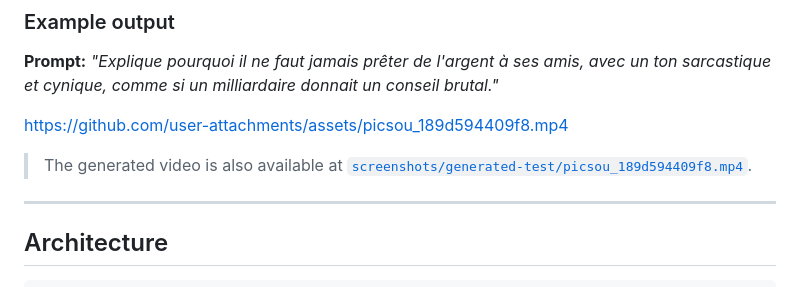
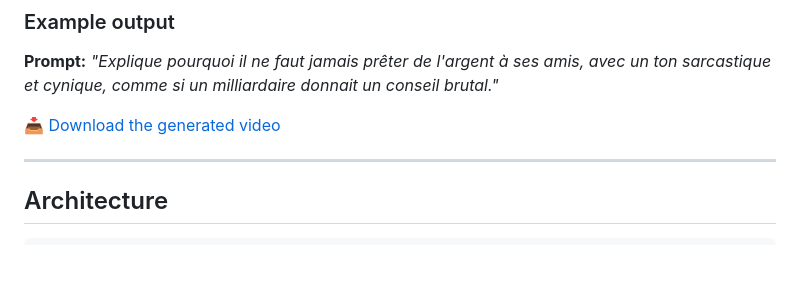
Before and after one commit to MohamedSelimMah/PicsouParle, a Markdown page: README.md, the part around the change. Rendered like a GitHub page; blank space fills up the shorter version.

Commit message:
fix: Update download link format for generated video in README

```diff
--- a/README.md
+++ b/README.md
@@ -31,9 +31,7 @@ Output: a ~20–40s vertical MP4 in `output/`.
 
 **Prompt:** *"Explique pourquoi il ne faut jamais prêter de l'argent à ses amis, avec un ton sarcastique et cynique, comme si un milliardaire donnait un conseil brutal."*
 
-https://github.com/user-attachments/assets/picsou_189d594409f8.mp4
-
-> The generated video is also available at [`screenshots/generated-test/picsou_189d594409f8.mp4`](screenshots/generated-test/picsou_189d594409f8.mp4).
+📥 [Download the generated video](screenshots/generated-test/picsou_189d594409f8.mp4)
 
 ---
 
```
